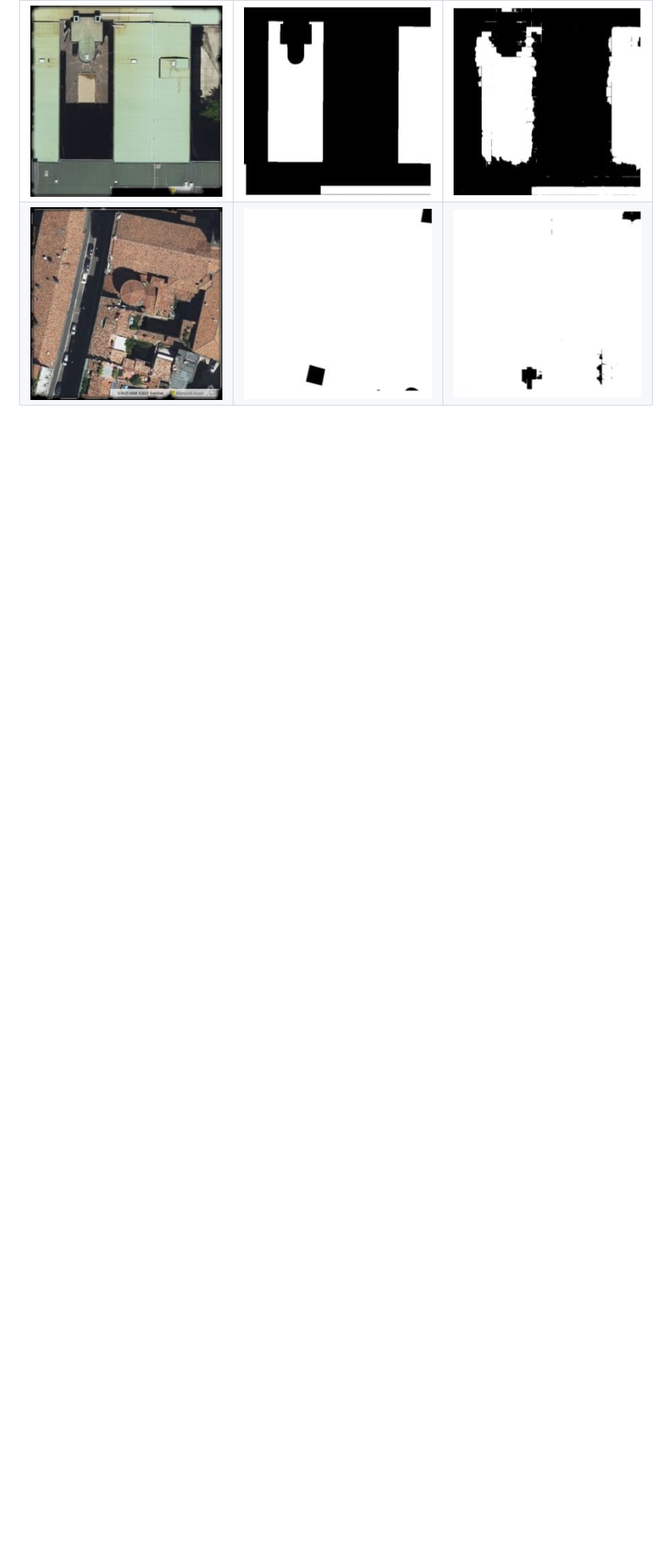
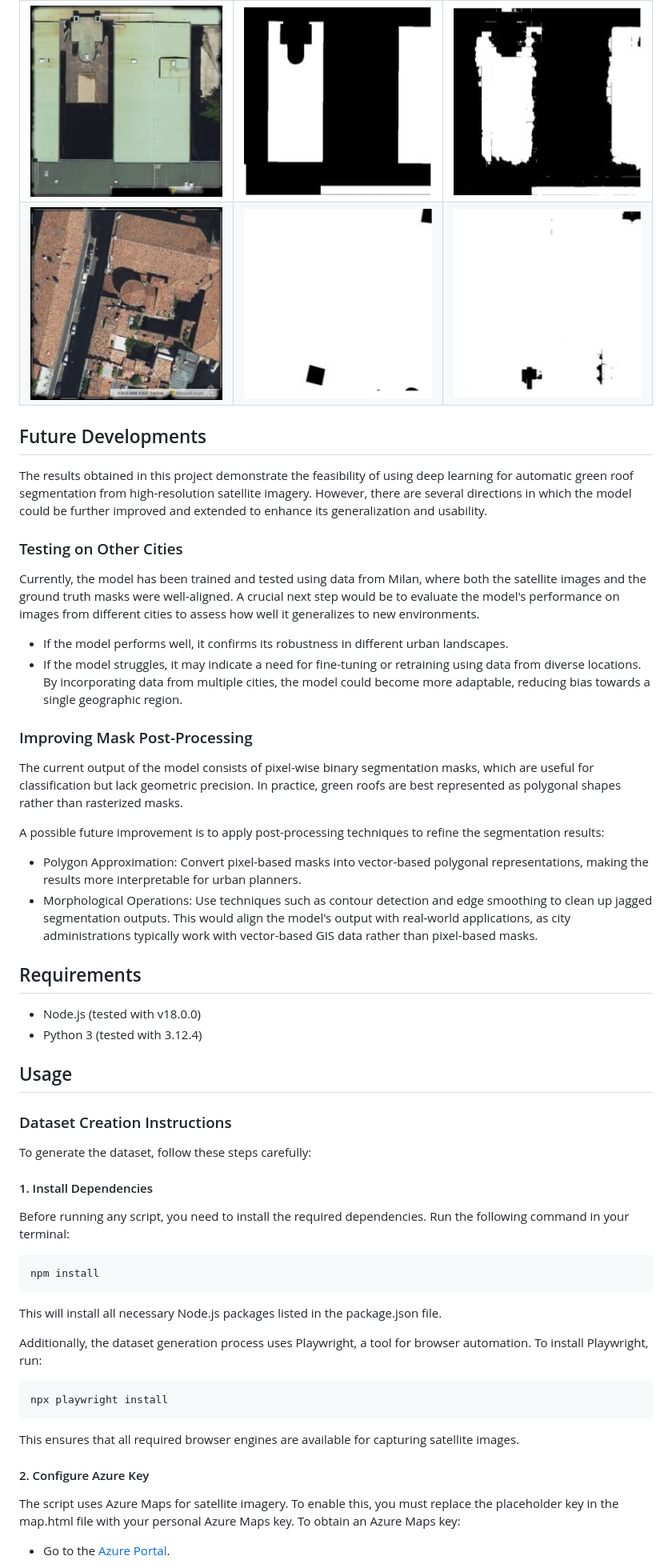
Before and after one commit to eddrive/Green-Roofs-in-Milan, a Markdown page: GreenRoof Segmentation/README.md, the part around one of its changes. Shown at 80% size. Rendered like a GitHub page; blank space fills up the shorter version.

````diff
--- a/GreenRoof Segmentation/README.md
+++ b/GreenRoof Segmentation/README.md
@@ -287,3 +227,48 @@ Given the poor results achieved by the models in the IoU metric, we thought of c
 |---------------------------------|---------------------------------|---------------------------------|
 | ![Image 1](images/Sat1.jpeg) | ![Image 2](images/Mask1.jpeg) | ![Image 3](images/Ens1.jpeg) |
 | ![Image 4](images/Sat2.jpeg) | ![Image 5](images/Mask2.jpeg) | ![Image 6](images/Ens2.jpeg) |
+
+## Future Developments
+The results obtained in this project demonstrate the feasibility of using deep learning for automatic green roof segmentation from high-resolution satellite imagery. However, there are several directions in which the model could be further improved and extended to enhance its generalization and usability.
+### Testing on Other Cities
+Currently, the model has been trained and tested using data from Milan, where both the satellite images and the ground truth masks were well-aligned. A crucial next step would be to evaluate the model's performance on images from different cities to assess how well it generalizes to new environments.
+
+- If the model performs well, it confirms its robustness in different urban landscapes.
+- If the model struggles, it may indicate a need for fine-tuning or retraining using data from diverse locations.
+By incorporating data from multiple cities, the model could become more adaptable, reducing bias towards a single geographic region.
+### Improving Mask Post-Processing
+The current output of the model consists of pixel-wise binary segmentation masks, which are useful for classification but lack geometric precision. In practice, green roofs are best represented as polygonal shapes rather than rasterized masks.
+
+A possible future improvement is to apply post-processing techniques to refine the segmentation results:
+
+- Polygon Approximation: Convert pixel-based masks into vector-based polygonal representations, making the results more interpretable for urban planners.
+- Morphological Operations: Use techniques such as contour detection and edge smoothing to clean up jagged segmentation outputs.
+This would align the model's output with real-world applications, as city administrations typically work with vector-based GIS data rather than pixel-based masks.
+
+## Requirements
+
+- Node.js (tested with v18.0.0)
+- Python 3 (tested with 3.12.4)
+
+## Usage
+### Dataset Creation Instructions
+To generate the dataset, follow these steps carefully:
+
+#### 1. Install Dependencies
+Before running any script, you need to install the required dependencies. Run the following command in your terminal:
+
+```sh
+npm install
+```
+This will install all necessary Node.js packages listed in the package.json file.
+
+Additionally, the dataset generation process uses Playwright, a tool for browser automation. To install Playwright, run:
+```sh
+npx playwright install
+```
+This ensures that all required browser engines are available for capturing satellite images.
+#### 2. Configure Azure Key
+The script uses Azure Maps for satellite imagery. To enable this, you must replace the placeholder key in the map.html file with your personal Azure Maps key. To obtain an Azure Maps key:
+
+- Go to the [Azure Portal](https://azure.microsoft.com/de-de/get-started/azure-portal/).
+
````
Also changed, not shown: other parts of GreenRoof Segmentation/README.md (+86 -86 lines).
